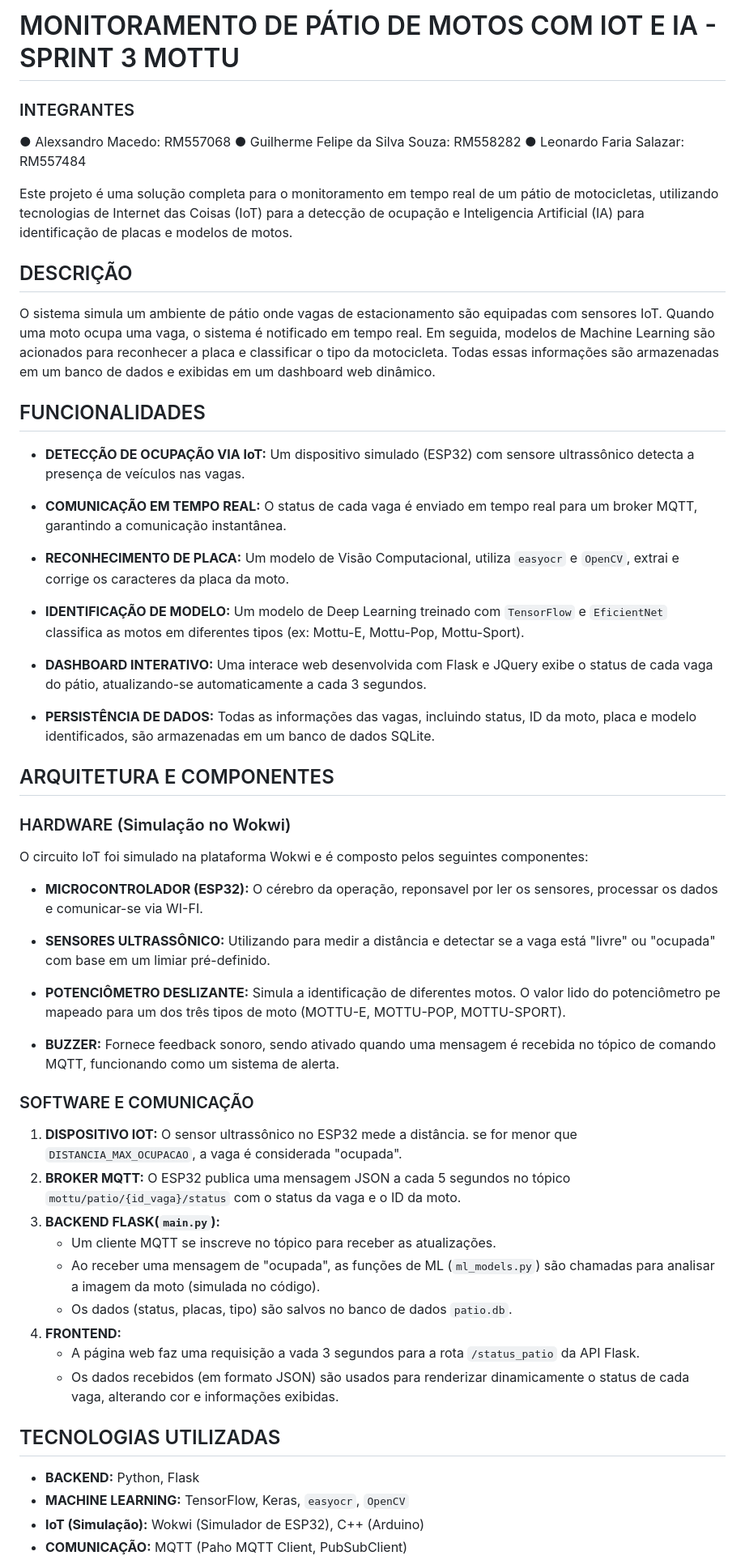
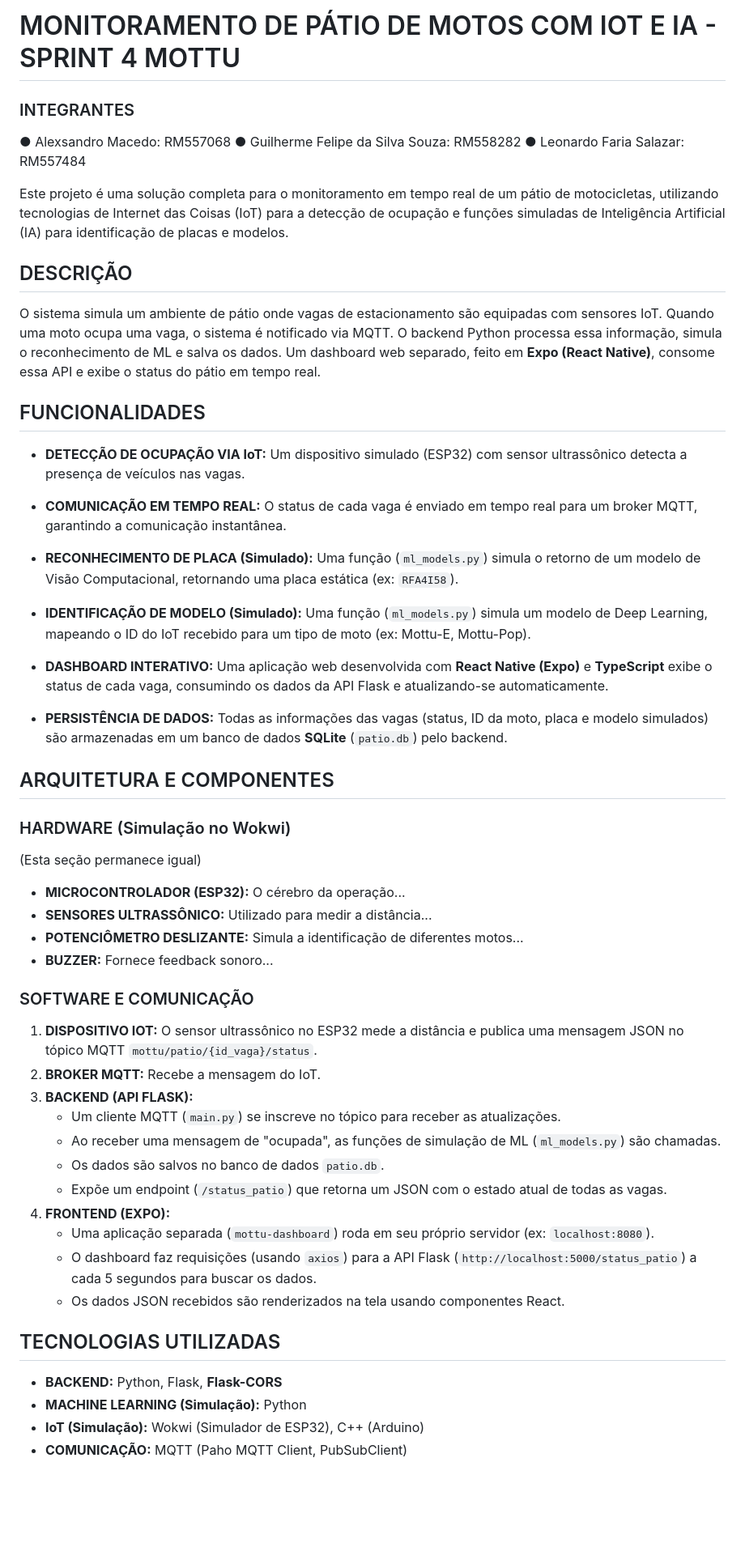
Before and after one commit to GuiFelSS/IoT_Sprint4_Challenge2025, a Markdown page: README.md, the part around the change printed below. Shown: that part at 81% size. Rendered like a GitHub page; blank space fills up the shorter version.

```diff
--- a/README.md
+++ b/README.md
@@ -1,67 +1,49 @@
-# MONITORAMENTO DE PÁTIO DE MOTOS COM IOT E IA - SPRINT 3 MOTTU
+# MONITORAMENTO DE PÁTIO DE MOTOS COM IOT E IA - SPRINT 4 MOTTU
 
 ### INTEGRANTES
 ● Alexsandro Macedo: RM557068 ● Guilherme Felipe da Silva Souza: RM558282 ● Leonardo Faria Salazar: RM557484
 
-
-Este projeto é uma solução completa para o monitoramento em tempo real de um pátio de motocicletas,
-utilizando tecnologias de Internet das Coisas (IoT) para a detecção de ocupação e Inteligencia
-Artificial (IA) para identificação de placas e modelos de motos.
+Este projeto é uma solução completa para o monitoramento em tempo real de um pátio de motocicletas, utilizando tecnologias de Internet das Coisas (IoT) para a detecção de ocupação e funções simuladas de Inteligência Artificial (IA) para identificação de placas e modelos.
 
 ## DESCRIÇÃO
-O sistema simula um ambiente de pátio onde vagas de estacionamento são equipadas com sensores IoT.
-Quando uma moto ocupa uma vaga, o sistema é notificado em tempo real. Em seguida, modelos de Machine
-Learning são acionados para reconhecer a placa e classificar o tipo da motocicleta. Todas essas
-informações são armazenadas em um banco de dados e exibidas em um dashboard web dinâmico.
+O sistema simula um ambiente de pátio onde vagas de estacionamento são equipadas com sensores IoT. Quando uma moto ocupa uma vaga, o sistema é notificado via MQTT. O backend Python processa essa informação, simula o reconhecimento de ML e salva os dados. Um dashboard web separado, feito em **Expo (React Native)**, consome essa API e exibe o status do pátio em tempo real.
 
 ## FUNCIONALIDADES
-- **DETECÇÃO DE OCUPAÇÃO VIA IoT:** Um dispositivo simulado (ESP32) com sensore ultrassônico detecta
-  a presença de veículos nas vagas.
+- **DETECÇÃO DE OCUPAÇÃO VIA IoT:** Um dispositivo simulado (ESP32) com sensor ultrassônico detecta a presença de veículos nas vagas.
 
-- **COMUNICAÇÃO EM TEMPO REAL:** O status de cada vaga é enviado em tempo real para um broker MQTT,
-  garantindo a comunicação instantânea.
+- **COMUNICAÇÃO EM TEMPO REAL:** O status de cada vaga é enviado em tempo real para um broker MQTT, garantindo a comunicação instantânea.
 
-- **RECONHECIMENTO DE PLACA:** Um modelo de Visão Computacional, utiliza `easyocr` e `OpenCV`,
-  extrai e corrige os caracteres da placa da moto.
+- **RECONHECIMENTO DE PLACA (Simulado):** Uma função (`ml_models.py`) simula o retorno de um modelo de Visão Computacional, retornando uma placa estática (ex: `RFA4I58`).
 
-- **IDENTIFICAÇÃO DE MODELO:** Um modelo de Deep Learning treinado com `TensorFlow` e `EficientNet`
-  classifica as motos em diferentes tipos (ex: Mottu-E, Mottu-Pop, Mottu-Sport).
+- **IDENTIFICAÇÃO DE MODELO (Simulado):** Uma função (`ml_models.py`) simula um modelo de Deep Learning, mapeando o ID do IoT recebido para um tipo de moto (ex: Mottu-E, Mottu-Pop).
 
-- **DASHBOARD INTERATIVO:** Uma interace web desenvolvida com Flask e JQuery exibe o status de
-  cada vaga do pátio, atualizando-se automaticamente a cada 3 segundos.
+- **DASHBOARD INTERATIVO:** Uma aplicação web desenvolvida com **React Native (Expo)** e **TypeScript** exibe o status de cada vaga, consumindo os dados da API Flask e atualizando-se automaticamente.
 
-- **PERSISTÊNCIA DE DADOS:** Todas as informações das vagas, incluindo status, ID da moto, placa
-  e modelo identificados, são armazenadas em um banco de dados SQLite.
+- **PERSISTÊNCIA DE DADOS:** Todas as informações das vagas (status, ID da moto, placa e modelo simulados) são armazenadas em um banco de dados **SQLite** (`patio.db`) pelo backend.
 
 ## ARQUITETURA E COMPONENTES
 ### HARDWARE (Simulação no Wokwi)
-O circuito IoT foi simulado na plataforma Wokwi e é composto pelos seguintes componentes:
-
-- **MICROCONTROLADOR (ESP32):** O cérebro da operação, reponsavel por ler os sensores, processar
-  os dados e comunicar-se via WI-FI.
-
-- **SENSORES ULTRASSÔNICO:** Utilizando para medir a distância e detectar se a vaga está "livre"
-  ou "ocupada" com base em um limiar pré-definido.
-
-- **POTENCIÔMETRO DESLIZANTE:** Simula a identificação de diferentes motos. O valor lido do
-  potenciômetro pe mapeado para um dos três tipos de moto (MOTTU-E, MOTTU-POP, MOTTU-SPORT).
-
-- **BUZZER:** Fornece feedback sonoro, sendo ativado quando uma mensagem é recebida no tópico de
-  comando MQTT, funcionando como um sistema de alerta.
+(Esta seção permanece igual)
+- **MICROCONTROLADOR (ESP32):** O cérebro da operação...
+- **SENSORES ULTRASSÔNICO:** Utilizado para medir a distância...
+- **POTENCIÔMETRO DESLIZANTE:** Simula a identificação de diferentes motos...
+- **BUZZER:** Fornece feedback sonoro...
 
 ### SOFTWARE E COMUNICAÇÃO
-1. **DISPOSITIVO IOT:** O sensor ultrassônico no ESP32 mede a distância. se for menor que `DISTANCIA_MAX_OCUPACAO`, a vaga é considerada "ocupada".
-2. **BROKER MQTT:** O ESP32 publica uma mensagem JSON a cada 5 segundos no tópico `mottu/patio/{id_vaga}/status` com o status da vaga e o ID da moto.
-3. **BACKEND FLASK(`main.py`):**
-   - Um cliente MQTT se inscreve no tópico para receber as atualizações.
-   - Ao receber uma mensagem de "ocupada", as funções de ML (`ml_models.py`) são chamadas para analisar a imagem da moto (simulada no código).
-   - Os dados (status, placas, tipo) são salvos no banco de dados `patio.db`.
-4. **FRONTEND:**
-   - A página web faz uma requisição a vada 3 segundos para a rota `/status_patio` da API Flask.
-   - Os dados recebidos (em formato JSON) são usados para renderizar dinamicamente o status de cada vaga, alterando cor e informações exibidas.
+1. **DISPOSITIVO IOT:** O sensor ultrassônico no ESP32 mede a distância e publica uma mensagem JSON no tópico MQTT `mottu/patio/{id_vaga}/status`.
+2. **BROKER MQTT:** Recebe a mensagem do IoT.
+3. **BACKEND (API FLASK):**
+    - Um cliente MQTT (`main.py`) se inscreve no tópico para receber as atualizações.
+    - Ao receber uma mensagem de "ocupada", as funções de simulação de ML (`ml_models.py`) são chamadas.
+    - Os dados são salvos no banco de dados `patio.db`.
+    - Expõe um endpoint (`/status_patio`) que retorna um JSON com o estado atual de todas as vagas.
+4. **FRONTEND (EXPO):**
+    - Uma aplicação separada (`mottu-dashboard`) roda em seu próprio servidor (ex: `localhost:8080`).
+    - O dashboard faz requisições (usando `axios`) para a API Flask (`http://localhost:5000/status_patio`) a cada 5 segundos para buscar os dados.
+    - Os dados JSON recebidos são renderizados na tela usando componentes React.
 
 ## TECNOLOGIAS UTILIZADAS
-- **BACKEND:** Python, Flask
-- **MACHINE LEARNING:** TensorFlow, Keras, `easyocr`, `OpenCV`
+- **BACKEND:** Python, Flask, **Flask-CORS**
+- **MACHINE LEARNING (Simulação):** Python
 - **IoT (Simulação):** Wokwi (Simulador de ESP32), C++ (Arduino)
 - **COMUNICAÇÃO:** MQTT (Paho MQTT Client, PubSubClient)
```
Also changed, not shown: other parts of README.md (+11 -38 lines).
